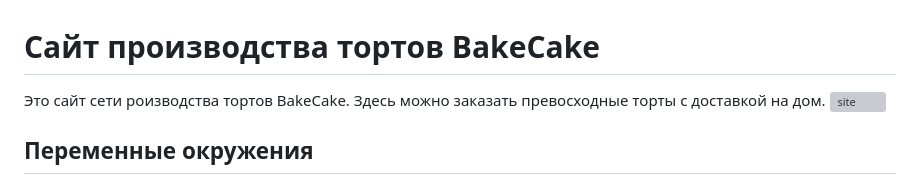
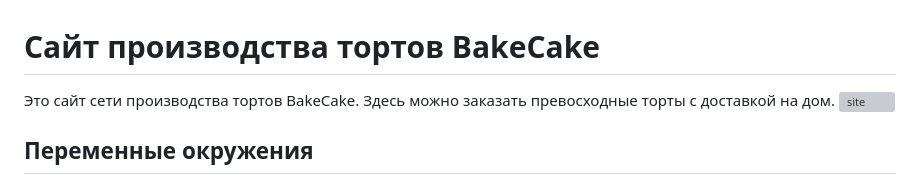
Before and after one commit to mulchus/Bake_cake, a Markdown page: README.md, the part around the change. Drawn GitHub-style; grey boxes are pictures that could not be loaded.

```diff
--- a/README.md
+++ b/README.md
@@ -1,6 +1,6 @@
 # Сайт производства тортов BakeCake
 
-Это сайт сети роизводства тортов BakeCake. Здесь можно заказать превосходные торты с доставкой на дом.
+Это сайт сети производства тортов BakeCake. Здесь можно заказать превосходные торты с доставкой на дом.
 ![site](https://github.com/mulchus/Bake_cake/assets/111083714/a9e041ae-fdc8-463b-9f8a-3ccfb08cdf44)
 
 
```
